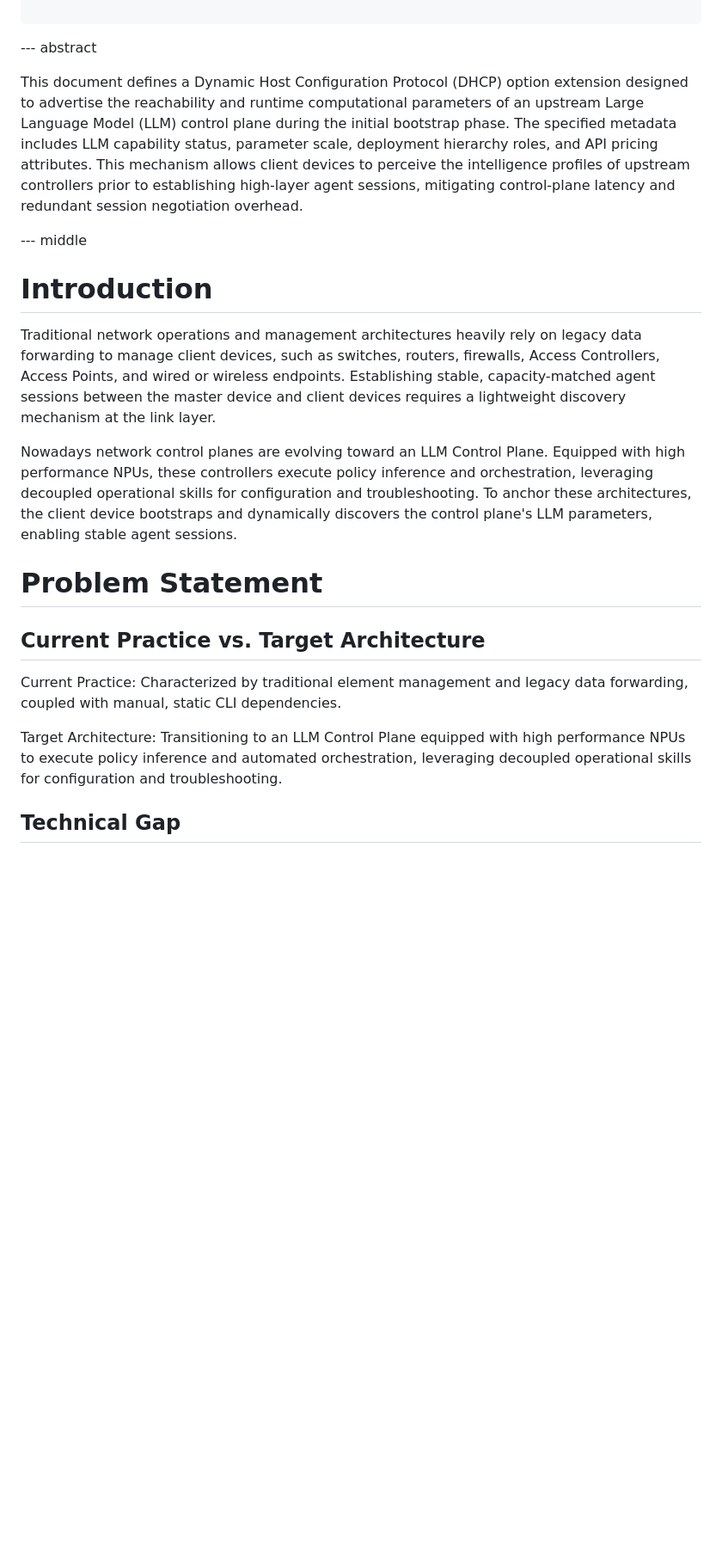
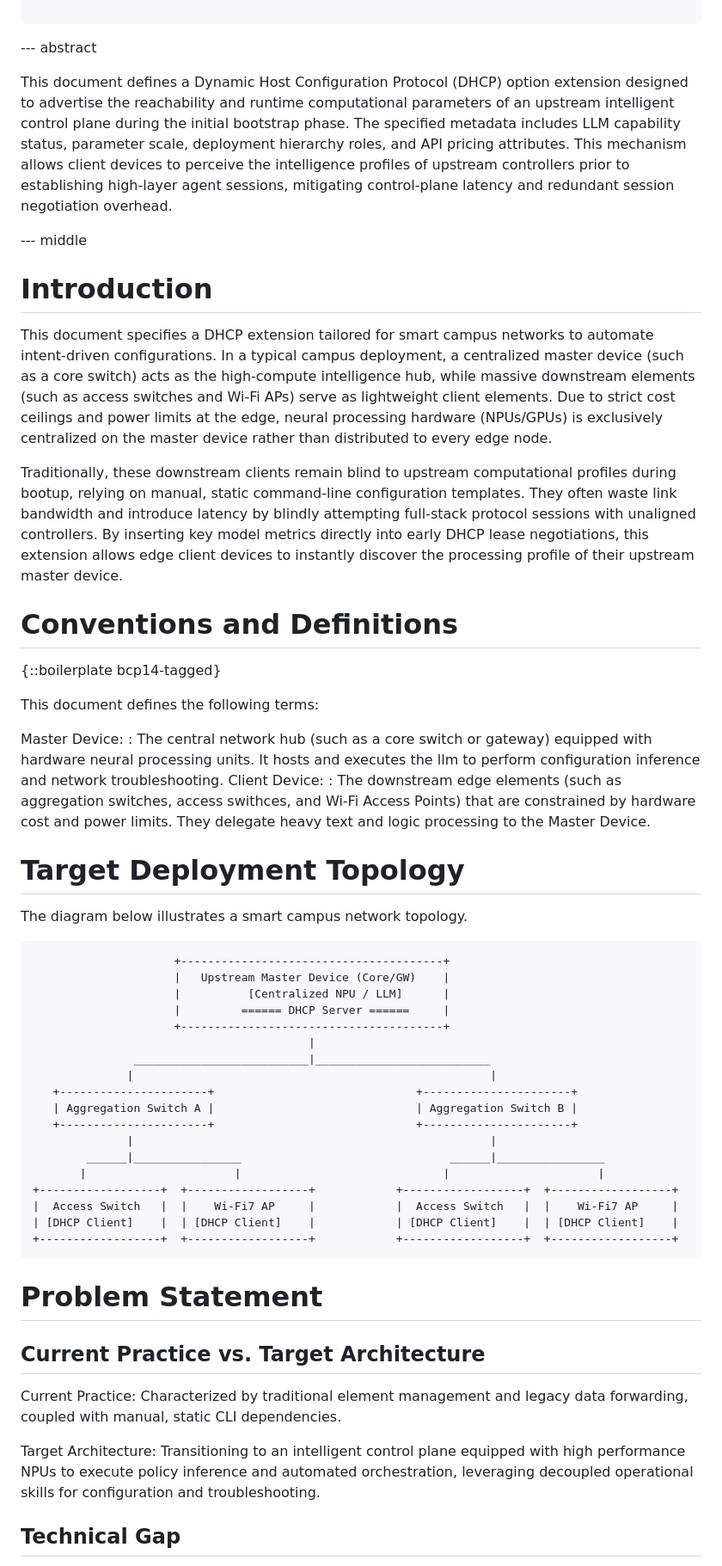
Before and after one commit to Yuanyuan4666/draft-yang-dhcp-extension, a Markdown page: draft-yang-dhcp-extension.md, the part around one of its changes. Shown at 86% size. GitHub-like rendering; blank space fills up the shorter version.

```diff
--- a/draft-yang-dhcp-extension.md
+++ b/draft-yang-dhcp-extension.md
@@ -37,15 +37,52 @@ informative:
 
 --- abstract
 
-This document defines a Dynamic Host Configuration Protocol (DHCP) option extension designed to advertise the reachability and runtime computational parameters of an upstream Large Language Model (LLM) control plane during the initial bootstrap phase. The specified metadata includes LLM capability status, parameter scale, deployment hierarchy roles, and API pricing attributes. This mechanism allows client devices to perceive the intelligence profiles of upstream controllers prior to establishing high-layer agent sessions, mitigating control-plane latency and redundant session negotiation overhead.
+This document defines a Dynamic Host Configuration Protocol (DHCP) option extension designed to advertise the reachability and runtime computational parameters of an upstream intelligent control plane during the initial bootstrap phase. The specified metadata includes LLM capability status, parameter scale, deployment hierarchy roles, and API pricing attributes. This mechanism allows client devices to perceive the intelligence profiles of upstream controllers prior to establishing high-layer agent sessions, mitigating control-plane latency and redundant session negotiation overhead.
 
 --- middle
 
 # Introduction
 
-Traditional network operations and management architectures heavily rely on legacy data forwarding to manage client devices, such as switches, routers, firewalls, Access Controllers, Access Points, and wired or wireless endpoints. Establishing stable, capacity-matched agent sessions between the master device and client devices requires a lightweight discovery mechanism at the link layer.
+This document specifies a DHCP extension tailored for smart campus networks to automate intent-driven configurations. In a typical campus deployment, a centralized master device (such as a core switch) acts as the high-compute intelligence hub, while massive downstream elements (such as access switches and Wi-Fi APs) serve as lightweight client elements. Due to strict cost ceilings and power limits at the edge, neural processing hardware (NPUs/GPUs) is exclusively centralized on the master device rather than distributed to every edge node.
 
-Nowadays network control planes are evolving toward an LLM Control Plane. Equipped with high performance NPUs, these controllers execute policy inference and orchestration, leveraging decoupled operational skills for configuration and troubleshooting. To anchor these architectures, the client device bootstraps and dynamically discovers the control plane's LLM parameters, enabling stable agent sessions.
+Traditionally, these downstream clients remain blind to upstream computational profiles during bootup, relying on manual, static command-line configuration templates. They often waste link bandwidth and introduce latency by blindly attempting full-stack protocol sessions with unaligned controllers. By inserting key model metrics directly into early DHCP lease negotiations, this extension allows edge client devices to instantly discover the processing profile of their upstream master device.
+
+# Conventions and Definitions
+
+{::boilerplate bcp14-tagged}
+
+
+ This document defines the following terms:
+
+Master Device:
+: The central network hub (such as a core switch or gateway) equipped with hardware neural processing units. It hosts and executes the llm to perform configuration inference and network troubleshooting.
+Client Device:
+: The downstream edge elements (such as aggregation switches, access swithces, and Wi-Fi Access Points) that are constrained by hardware cost and power limits. They delegate heavy text and logic processing to the Master Device.
+
+# Target Deployment Topology
+
+The diagram below illustrates a smart campus network topology.
+
+~~~~
+                     +---------------------------------------+
+                     |   Upstream Master Device (Core/GW)    |
+                     |          [Centralized NPU / LLM]      |
+                     |         ====== DHCP Server ======     |
+                     +---------------------------------------+
+                                         |
+               __________________________|__________________________
+              |                                                     |
+   +----------------------+                              +----------------------+
+   | Aggregation Switch A |                              | Aggregation Switch B |
+   +----------------------+                              +----------------------+
+              |                                                     |
+        ______|________________                               ______|________________
+       |                      |                              |                      |
++------------------+  +------------------+            +------------------+  +------------------+
+|  Access Switch   |  |    Wi-Fi7 AP     |            |  Access Switch   |  |    Wi-Fi7 AP     |
+| [DHCP Client]    |  | [DHCP Client]    |            | [DHCP Client]    |  | [DHCP Client]    |
++------------------+  +------------------+            +------------------+  +------------------+
+~~~~
 
 # Problem Statement
 
@@ -53,7 +90,7 @@ Nowadays network control planes are evolving toward an LLM Control Plane. Equipp
 
 Current Practice: Characterized by traditional element management and legacy data forwarding, coupled with manual, static CLI dependencies.
 
-Target Architecture: Transitioning to an LLM Control Plane equipped with high performance NPUs to execute policy inference and automated orchestration, leveraging decoupled operational skills for configuration and troubleshooting.
+Target Architecture: Transitioning to an intelligent control plane equipped with high performance NPUs to execute policy inference and automated orchestration, leveraging decoupled operational skills for configuration and troubleshooting.
 
 ## Technical Gap
 
```
Also changed, not shown: other parts of draft-yang-dhcp-extension.md (+1 -1 lines).
